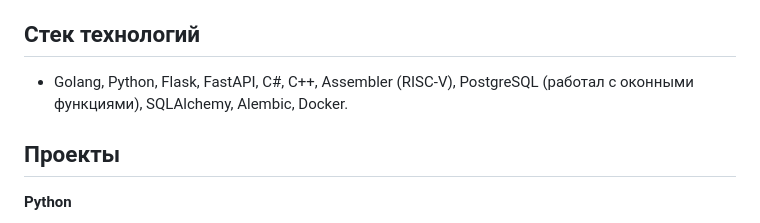
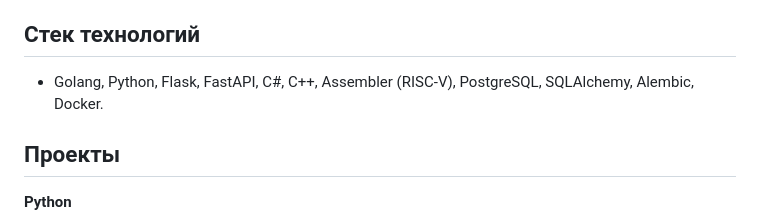
Before and after one commit to matveipasynkov/matveipasynkov, a Markdown page: README.md, the part around the change. GitHub-like rendering.

```diff
--- a/README.md
+++ b/README.md
@@ -35,7 +35,7 @@ mepasynkov@edu.hse.ru | [GitHub](https://github.com/matveipasynkov) | [Telegram]
 
 ## Стек технологий
 
-- Golang, Python, Flask, FastAPI, C#, C++, Assembler (RISC-V), PostgreSQL (работал с оконными функциями), SQLAlchemy, Alembic, Docker.
+- Golang, Python, Flask, FastAPI, C#, C++, Assembler (RISC-V), PostgreSQL, SQLAlchemy, Alembic, Docker.
 
 ## Проекты
 
```
